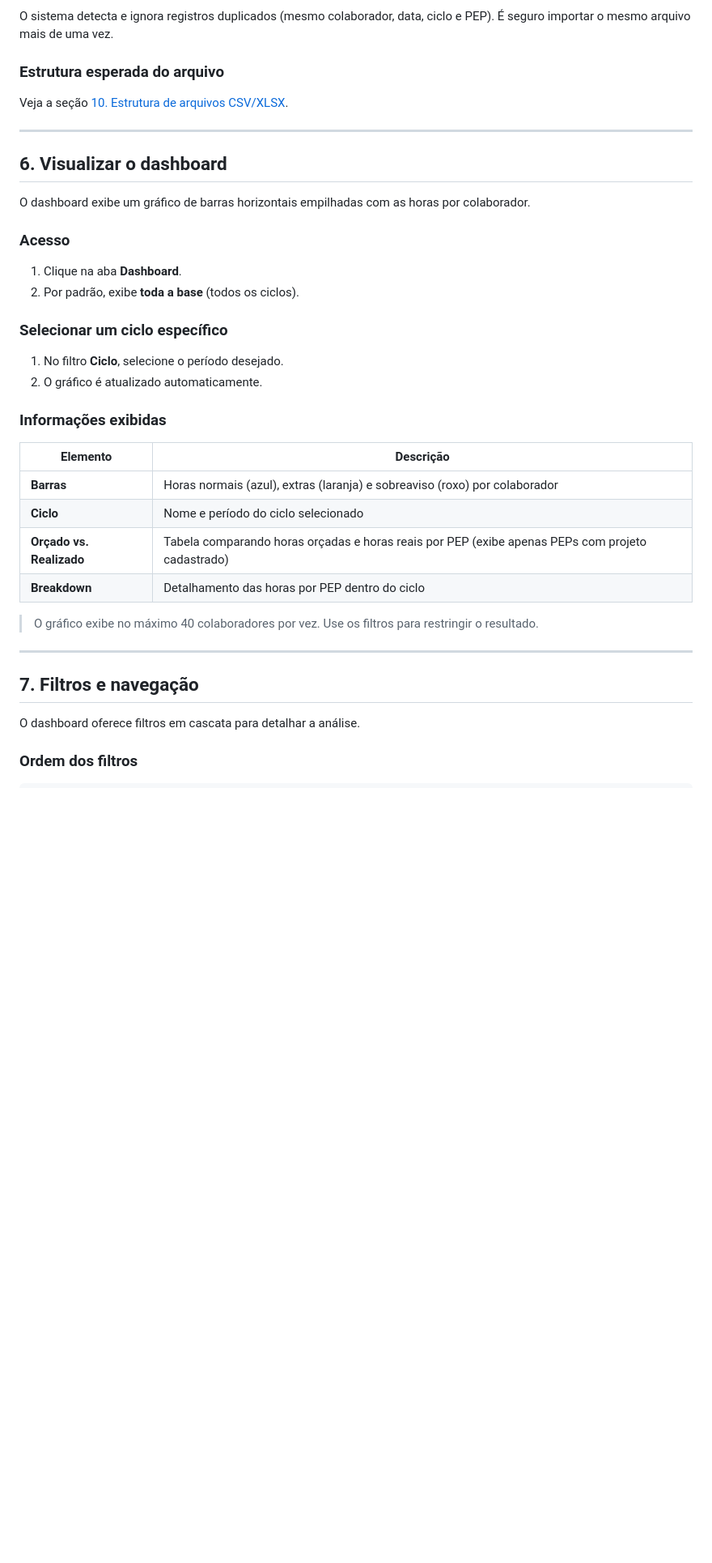
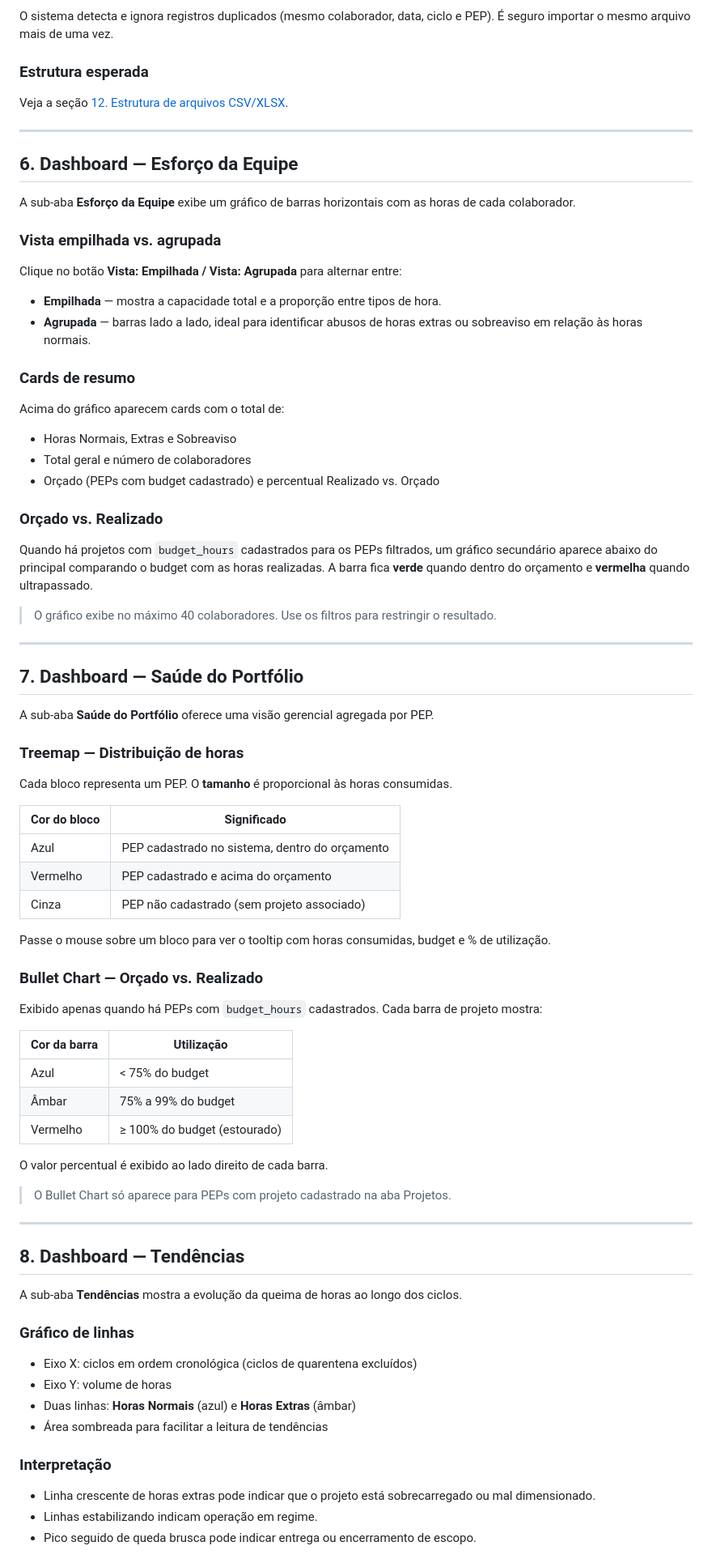
Before and after one commit to RtaSistemas/PMAS, a Markdown page: MANUAL.md, the part around one of its changes. Shown at 81% size. Drawn GitHub-style; blank space fills up the shorter version.

```diff
--- a/MANUAL.md
+++ b/MANUAL.md
@@ -156,41 +138,84 @@ A aba **Importar** permite carregar arquivos de horas no formato CSV ou XLSX.
 
 O sistema detecta e ignora registros duplicados (mesmo colaborador, data, ciclo e PEP). É seguro importar o mesmo arquivo mais de uma vez.
 
-### Estrutura esperada do arquivo
+### Estrutura esperada
 
-Veja a seção [10. Estrutura de arquivos CSV/XLSX](#10-estrutura-de-arquivos-csvxlsx).
+Veja a seção [12. Estrutura de arquivos CSV/XLSX](#12-estrutura-de-arquivos-csvxlsx).
 
 ---
 
-## 6. Visualizar o dashboard
+## 6. Dashboard — Esforço da Equipe
 
-O dashboard exibe um gráfico de barras horizontais empilhadas com as horas por colaborador.
+A sub-aba **Esforço da Equipe** exibe um gráfico de barras horizontais com as horas de cada colaborador.
 
-### Acesso
+### Vista empilhada vs. agrupada
 
-1. Clique na aba **Dashboard**.
-2. Por padrão, exibe **toda a base** (todos os ciclos).
+Clique no botão **Vista: Empilhada / Vista: Agrupada** para alternar entre:
 
-### Selecionar um ciclo específico
+- **Empilhada** — mostra a capacidade total e a proporção entre tipos de hora.
+- **Agrupada** — barras lado a lado, ideal para identificar abusos de horas extras ou sobreaviso em relação às horas normais.
 
-1. No filtro **Ciclo**, selecione o período desejado.
-2. O gráfico é atualizado automaticamente.
+### Cards de resumo
 
-### Informações exibidas
+Acima do gráfico aparecem cards com o total de:
+- Horas Normais, Extras e Sobreaviso
+- Total geral e número de colaboradores
+- Orçado (PEPs com budget cadastrado) e percentual Realizado vs. Orçado
 
-| Elemento | Descrição |
-|---|---|
-| **Barras** | Horas normais (azul), extras (laranja) e sobreaviso (roxo) por colaborador |
-| **Ciclo** | Nome e período do ciclo selecionado |
-| **Orçado vs. Realizado** | Tabela comparando horas orçadas e horas reais por PEP (exibe apenas PEPs com projeto cadastrado) |
-| **Breakdown** | Detalhamento das horas por PEP dentro do ciclo |
+### Orçado vs. Realizado
 
-> O gráfico exibe no máximo 40 colaboradores por vez. Use os filtros para restringir o resultado.
+Quando há projetos com `budget_hours` cadastrados para os PEPs filtrados, um gráfico secundário aparece abaixo do principal comparando o budget com as horas realizadas. A barra fica **verde** quando dentro do orçamento e **vermelha** quando ultrapassado.
+
+> O gráfico exibe no máximo 40 colaboradores. Use os filtros para restringir o resultado.
 
 ---
 
-## 7. Filtros e navegação
+## 7. Dashboard — Saúde do Portfólio
 
-O dashboard oferece filtros em cascata para detalhar a análise.
+A sub-aba **Saúde do Portfólio** oferece uma visão gerencial agregada por PEP.
 
-### Ordem dos filtros
+### Treemap — Distribuição de horas
+
+Cada bloco representa um PEP. O **tamanho** é proporcional às horas consumidas.
+
+| Cor do bloco | Significado |
+|---|---|
+| Azul | PEP cadastrado no sistema, dentro do orçamento |
+| Vermelho | PEP cadastrado e acima do orçamento |
+| Cinza | PEP não cadastrado (sem projeto associado) |
+
+Passe o mouse sobre um bloco para ver o tooltip com horas consumidas, budget e % de utilização.
+
+### Bullet Chart — Orçado vs. Realizado
+
+Exibido apenas quando há PEPs com `budget_hours` cadastrados. Cada barra de projeto mostra:
+
+| Cor da barra | Utilização |
+|---|---|
+| Azul | < 75% do budget |
+| Âmbar | 75% a 99% do budget |
+| Vermelho | ≥ 100% do budget (estourado) |
+
+O valor percentual é exibido ao lado direito de cada barra.
+
+> O Bullet Chart só aparece para PEPs com projeto cadastrado na aba Projetos.
+
+---
+
+## 8. Dashboard — Tendências
+
+A sub-aba **Tendências** mostra a evolução da queima de horas ao longo dos ciclos.
+
+### Gráfico de linhas
+
+- Eixo X: ciclos em ordem cronológica (ciclos de quarentena excluídos)
+- Eixo Y: volume de horas
+- Duas linhas: **Horas Normais** (azul) e **Horas Extras** (âmbar)
+- Área sombreada para facilitar a leitura de tendências
+
+### Interpretação
+
+- Linha crescente de horas extras pode indicar que o projeto está sobrecarregado ou mal dimensionado.
+- Linhas estabilizando indicam operação em regime.
+- Pico seguido de queda brusca pode indicar entrega ou encerramento de escopo.
+
```
Also changed, not shown: other parts of MANUAL.md (+145 -187 lines), CLAUDE.md (+48 -17 lines), README.md (+87 -46 lines).
